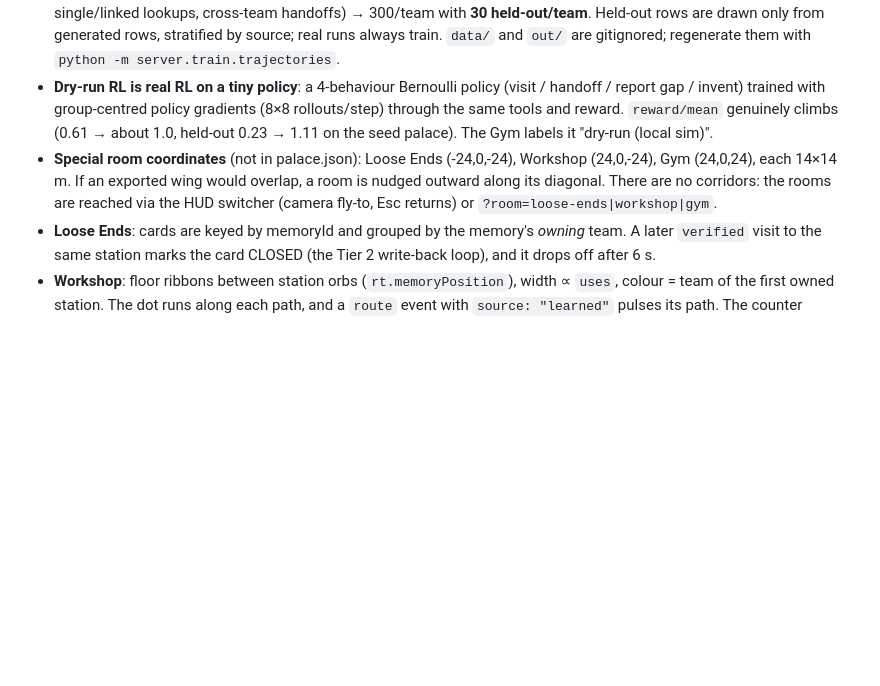
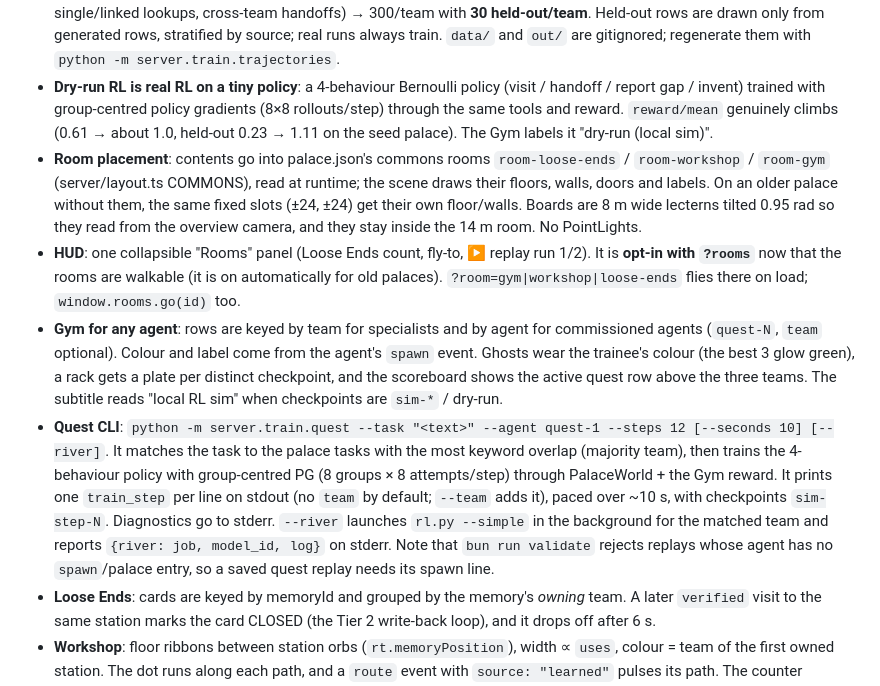
Before and after one commit to PreritO/own-your-intelligence, a Markdown page: NOTES-training.md, the part around one of its changes. Rendered like a GitHub page; blank space fills up the shorter version.

```diff
--- a/NOTES-training.md
+++ b/NOTES-training.md
@@ -17,7 +18,10 @@ Branch `ws/training`. I ran as a Claude Code subagent in an isolated worktree, a
 - **Ground-truth verdicts** come from observed replay visits first, then seed `expectedGaps`, then freshness (`< 0.12` gap, `< 0.3` stale, per the integrator's note). Stations in rooms the team doesn't own become expected handoffs (People/Foyer are shared).
 - **Datasets**: replays + seed `synthetic-tasks.jsonl` (50/team) + generated (routes, learned routes, sub-routes, single/linked lookups, cross-team handoffs) → 300/team with **30 held-out/team**. Held-out rows are drawn only from generated rows, stratified by source; real runs always train. `data/` and `out/` are gitignored; regenerate them with `python -m server.train.trajectories`.
 - **Dry-run RL is real RL on a tiny policy**: a 4-behaviour Bernoulli policy (visit / handoff / report gap / invent) trained with group-centred policy gradients (8×8 rollouts/step) through the same tools and reward. `reward/mean` genuinely climbs (0.61 → about 1.0, held-out 0.23 → 1.11 on the seed palace). The Gym labels it "dry-run (local sim)".
-- **Special room coordinates** (not in palace.json): Loose Ends (-24,0,-24), Workshop (24,0,-24), Gym (24,0,24), each 14×14 m. If an exported wing would overlap, a room is nudged outward along its diagonal. There are no corridors: the rooms are reached via the HUD switcher (camera fly-to, Esc returns) or `?room=loose-ends|workshop|gym`.
+- **Room placement**: contents go into palace.json's commons rooms `room-loose-ends` / `room-workshop` / `room-gym` (server/layout.ts COMMONS), read at runtime; the scene draws their floors, walls, doors and labels. On an older palace without them, the same fixed slots (±24, ±24) get their own floor/walls. Boards are 8 m wide lecterns tilted 0.95 rad so they read from the overview camera, and they stay inside the 14 m room. No PointLights.
+- **HUD**: one collapsible "Rooms" panel (Loose Ends count, fly-to, ▶ replay run 1/2). It is **opt-in with `?rooms`** now that the rooms are walkable (it is on automatically for old palaces). `?room=gym|workshop|loose-ends` flies there on load; `window.rooms.go(id)` too.
+- **Gym for any agent**: rows are keyed by team for specialists and by agent for commissioned agents (`quest-N`, `team` optional). Colour and label come from the agent's `spawn` event. Ghosts wear the trainee's colour (the best 3 glow green), a rack gets a plate per distinct checkpoint, and the scoreboard shows the active quest row above the three teams. The subtitle reads "local RL sim" when checkpoints are `sim-*` / dry-run.
+- **Quest CLI**: `python -m server.train.quest --task "<text>" --agent quest-1 --steps 12 [--seconds 10] [--river]`. It matches the task to the palace tasks with the most keyword overlap (majority team), then trains the 4-behaviour policy with group-centred PG (8 groups × 8 attempts/step) through PalaceWorld + the Gym reward. It prints one `train_step` per line on stdout (no `team` by default; `--team` adds it), paced over ~10 s, with checkpoints `sim-step-N`. Diagnostics go to stderr. `--river` launches `rl.py --simple` in the background for the matched team and reports `{river: job, model_id, log}` on stderr. Note that `bun run validate` rejects replays whose agent has no `spawn`/palace entry, so a saved quest replay needs its spawn line.
 - **Loose Ends**: cards are keyed by memoryId and grouped by the memory's *owning* team. A later `verified` visit to the same station marks the card CLOSED (the Tier 2 write-back loop), and it drops off after 6 s.
 - **Workshop**: floor ribbons between station orbs (`rt.memoryPosition`), width ∝ `uses`, colour = team of the first owned station. The dot runs along each path, and a `route` event with `source: "learned"` pulses its path. The counter compares the **previous vs latest run of the same task** (hops = visits, tool calls = claim/visit/handoff/reply/answer/wait). The "▶ run 1 / ▶ run 2" HUD buttons appear only if `contract-run1/2.jsonl` exist.
 - **Gym**: pure function of `train_step`. Plates = distinct `checkpoint` values per team, and the scoreboard shows step / reward / PR (best) / sparkline. The 8 treadmill ghosts spread deterministically around the step's mean reward (display only, not per-rollout data), and the top 3 glow green. In `?demo` it also plays `/replays/gym-legal.jsonl` if present (`?gym=<name>` for another file).
```
Also changed, not shown: other parts of NOTES-training.md (+13 -9 lines), 1 other file.
